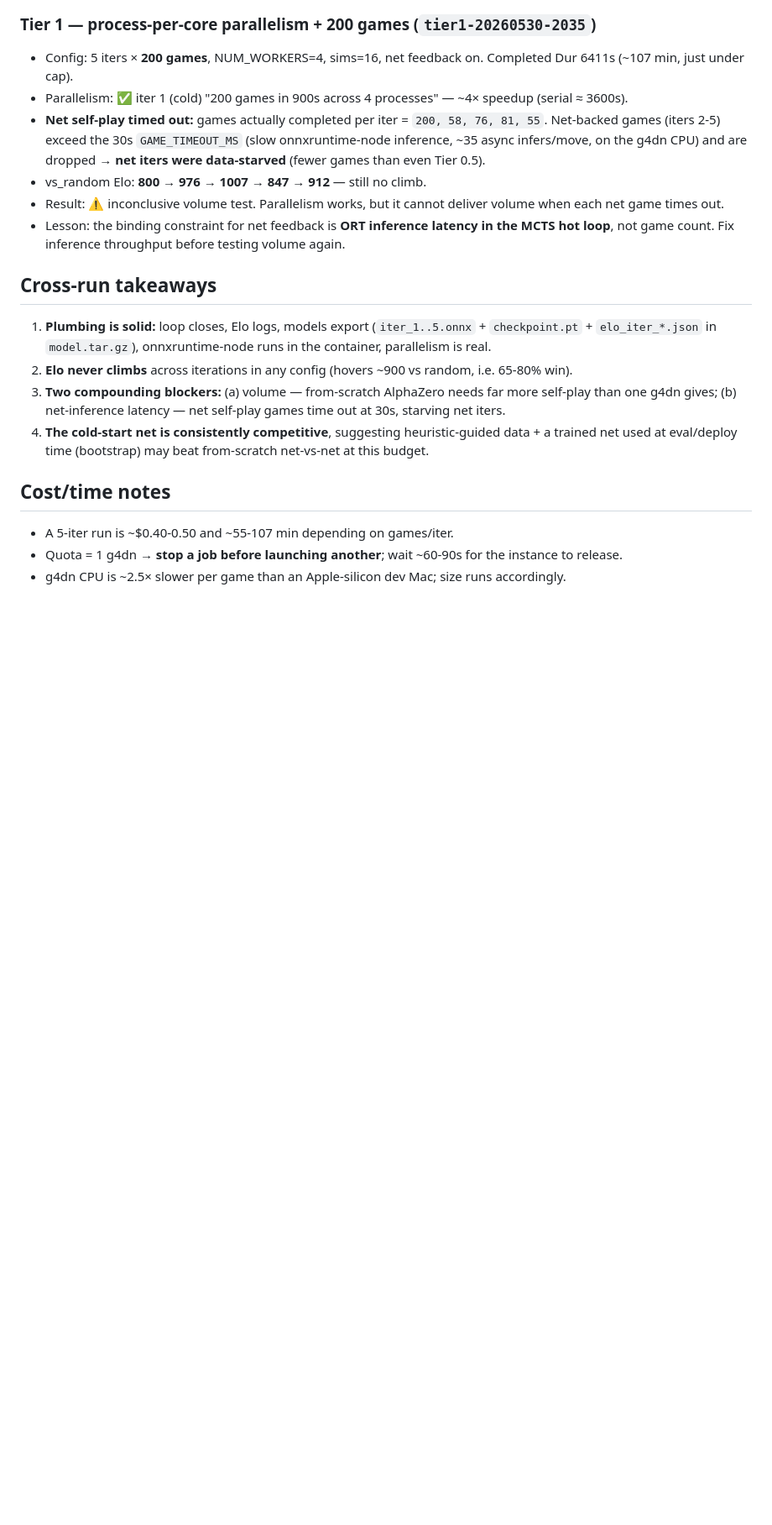
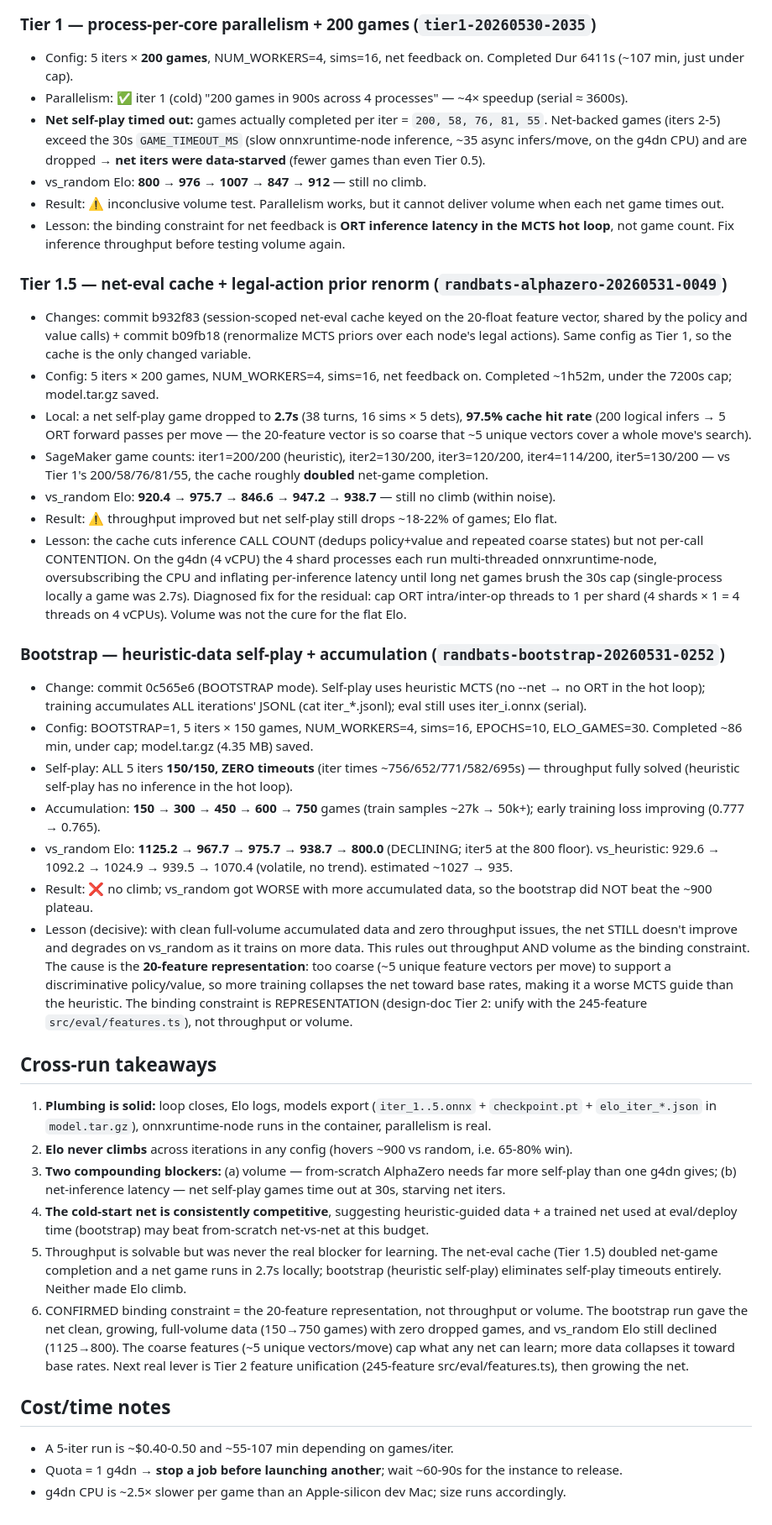
Before and after one commit to ayuan153/randbot-web, a Markdown page: docs/intelligence/self-play-experiments.md, the part around the change. Shown at 84% size. GitHub-like rendering; blank space fills up the shorter version.

Commit message:
docs(self-play): log net-eval cache + bootstrap runs, repr diagnosis
Record two completed SageMaker runs — the net-eval cache + prior-renorm
run (randbats-alphazero-20260531-0049: cache doubled net-game completion
to ~130/200, a net game runs 2.7s locally, but Elo stayed flat
920->939) and the bootstrap run (randbats-bootstrap-20260531-0252:
heuristic self-play 150/150 every iter with zero timeouts, accumulated
data 150->750, but vs_random Elo declined 1125->800).

Conclusion: throughput and volume are not the binding constraint — the
20-feature representation is too coarse, so more data collapses the net
toward base rates. Next lever is Tier 2 feature unification.

```diff
--- a/docs/intelligence/self-play-experiments.md
+++ b/docs/intelligence/self-play-experiments.md
@@ -47,6 +47,24 @@ is iteration i's freshly-trained `iter_i.onnx`. Elo is from 30 games/baseline un
 - Lesson: the binding constraint for net feedback is **ORT inference latency in the MCTS hot loop**,
   not game count. Fix inference throughput before testing volume again.
 
+### Tier 1.5 — net-eval cache + legal-action prior renorm (`randbats-alphazero-20260531-0049`)
+- Changes: commit b932f83 (session-scoped net-eval cache keyed on the 20-float feature vector, shared by the policy and value calls) + commit b09fb18 (renormalize MCTS priors over each node's legal actions). Same config as Tier 1, so the cache is the only changed variable.
+- Config: 5 iters × 200 games, NUM_WORKERS=4, sims=16, net feedback on. Completed ~1h52m, under the 7200s cap; model.tar.gz saved.
+- Local: a net self-play game dropped to **2.7s** (38 turns, 16 sims × 5 dets), **97.5% cache hit rate** (200 logical infers → 5 ORT forward passes per move — the 20-feature vector is so coarse that ~5 unique vectors cover a whole move's search).
+- SageMaker game counts: iter1=200/200 (heuristic), iter2=130/200, iter3=120/200, iter4=114/200, iter5=130/200 — vs Tier 1's 200/58/76/81/55, the cache roughly **doubled** net-game completion.
+- vs_random Elo: **920.4 → 975.7 → 846.6 → 947.2 → 938.7** — still no climb (within noise).
+- Result: ⚠️ throughput improved but net self-play still drops ~18-22% of games; Elo flat.
+- Lesson: the cache cuts inference CALL COUNT (dedups policy+value and repeated coarse states) but not per-call CONTENTION. On the g4dn (4 vCPU) the 4 shard processes each run multi-threaded onnxruntime-node, oversubscribing the CPU and inflating per-inference latency until long net games brush the 30s cap (single-process locally a game was 2.7s). Diagnosed fix for the residual: cap ORT intra/inter-op threads to 1 per shard (4 shards × 1 = 4 threads on 4 vCPUs). Volume was not the cure for the flat Elo.
+
+### Bootstrap — heuristic-data self-play + accumulation (`randbats-bootstrap-20260531-0252`)
+- Change: commit 0c565e6 (BOOTSTRAP mode). Self-play uses heuristic MCTS (no --net → no ORT in the hot loop); training accumulates ALL iterations' JSONL (cat iter_*.jsonl); eval still uses iter_i.onnx (serial).
+- Config: BOOTSTRAP=1, 5 iters × 150 games, NUM_WORKERS=4, sims=16, EPOCHS=10, ELO_GAMES=30. Completed ~86 min, under cap; model.tar.gz (4.35 MB) saved.
+- Self-play: ALL 5 iters **150/150, ZERO timeouts** (iter times ~756/652/771/582/695s) — throughput fully solved (heuristic self-play has no inference in the hot loop).
+- Accumulation: **150 → 300 → 450 → 600 → 750** games (train samples ~27k → 50k+); early training loss improving (0.777 → 0.765).
+- vs_random Elo: **1125.2 → 967.7 → 975.7 → 938.7 → 800.0** (DECLINING; iter5 at the 800 floor). vs_heuristic: 929.6 → 1092.2 → 1024.9 → 939.5 → 1070.4 (volatile, no trend). estimated ~1027 → 935.
+- Result: ❌ no climb; vs_random got WORSE with more accumulated data, so the bootstrap did NOT beat the ~900 plateau.
+- Lesson (decisive): with clean full-volume accumulated data and zero throughput issues, the net STILL doesn't improve and degrades on vs_random as it trains on more data. This rules out throughput AND volume as the binding constraint. The cause is the **20-feature representation**: too coarse (~5 unique feature vectors per move) to support a discriminative policy/value, so more training collapses the net toward base rates, making it a worse MCTS guide than the heuristic. The binding constraint is REPRESENTATION (design-doc Tier 2: unify with the 245-feature `src/eval/features.ts`), not throughput or volume.
+
 ## Cross-run takeaways
 
 1. **Plumbing is solid:** loop closes, Elo logs, models export (`iter_1..5.onnx` + `checkpoint.pt` +
@@ -56,6 +74,8 @@ is iteration i's freshly-trained `iter_i.onnx`. Elo is from 30 games/baseline un
    g4dn gives; (b) net-inference latency — net self-play games time out at 30s, starving net iters.
 4. **The cold-start net is consistently competitive**, suggesting heuristic-guided data + a trained
    net used at eval/deploy time (bootstrap) may beat from-scratch net-vs-net at this budget.
+5. Throughput is solvable but was never the real blocker for learning. The net-eval cache (Tier 1.5) doubled net-game completion and a net game runs in 2.7s locally; bootstrap (heuristic self-play) eliminates self-play timeouts entirely. Neither made Elo climb.
+6. CONFIRMED binding constraint = the 20-feature representation, not throughput or volume. The bootstrap run gave the net clean, growing, full-volume data (150→750 games) with zero dropped games, and vs_random Elo still declined (1125→800). The coarse features (~5 unique vectors/move) cap what any net can learn; more data collapses it toward base rates. Next real lever is Tier 2 feature unification (245-feature src/eval/features.ts), then growing the net.
 
 ## Cost/time notes
 - A 5-iter run is ~$0.40-0.50 and ~55-107 min depending on games/iter.
```
